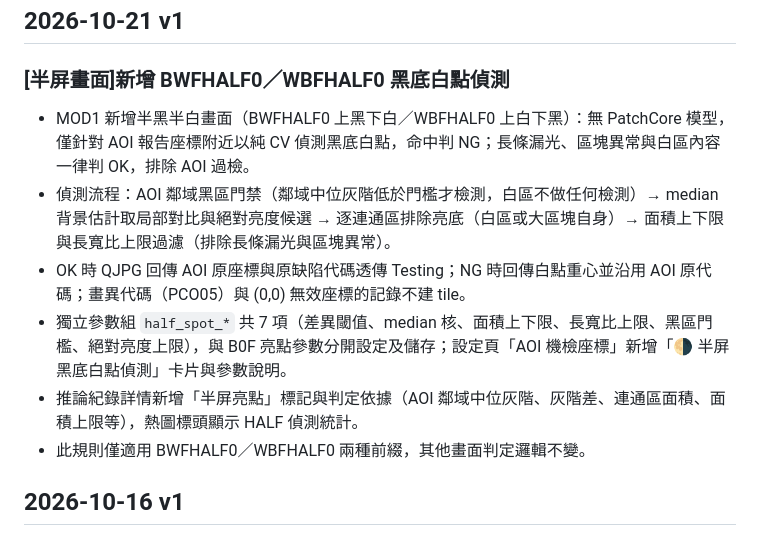
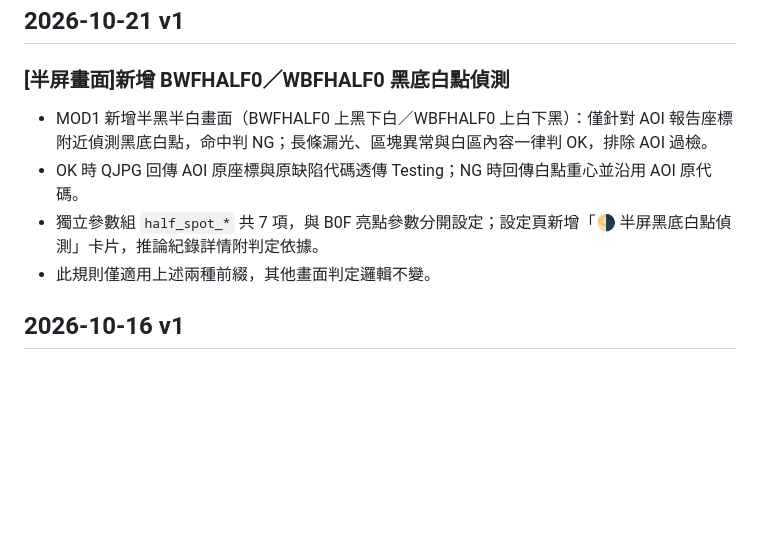
Before and after one commit to killeress/PatchCore-AI-Detection, a Markdown page: CHANGELOG.md, the part around the change. Drawn GitHub-style; blank space fills up the shorter version.

Commit message:
docs: shorten half-screen detection changelog entry

```diff
--- a/CHANGELOG.md
+++ b/CHANGELOG.md
@@ -4,12 +4,10 @@
 
 ### [半屏畫面]新增 BWFHALF0／WBFHALF0 黑底白點偵測
 
-- MOD1 新增半黑半白畫面（BWFHALF0 上黑下白／WBFHALF0 上白下黑）：無 PatchCore 模型，僅針對 AOI 報告座標附近以純 CV 偵測黑底白點，命中判 NG；長條漏光、區塊異常與白區內容一律判 OK，排除 AOI 過檢。
-- 偵測流程：AOI 鄰域黑區門禁（鄰域中位灰階低於門檻才檢測，白區不做任何檢測）→ median 背景估計取局部對比與絕對亮度候選 → 逐連通區排除亮底（白區或大區塊自身）→ 面積上下限與長寬比上限過濾（排除長條漏光與區塊異常）。
-- OK 時 QJPG 回傳 AOI 原座標與原缺陷代碼透傳 Testing；NG 時回傳白點重心並沿用 AOI 原代碼；畫異代碼（PCO05）與 (0,0) 無效座標的記錄不建 tile。
-- 獨立參數組 `half_spot_*` 共 7 項（差異閾值、median 核、面積上下限、長寬比上限、黑區門檻、絕對亮度上限），與 B0F 亮點參數分開設定及儲存；設定頁「AOI 機檢座標」新增「🌗 半屏黑底白點偵測」卡片與參數說明。
-- 推論紀錄詳情新增「半屏亮點」標記與判定依據（AOI 鄰域中位灰階、灰階差、連通區面積、面積上限等），熱圖標頭顯示 HALF 偵測統計。
-- 此規則僅適用 BWFHALF0／WBFHALF0 兩種前綴，其他畫面判定邏輯不變。
+- MOD1 新增半黑半白畫面（BWFHALF0 上黑下白／WBFHALF0 上白下黑）：僅針對 AOI 報告座標附近偵測黑底白點，命中判 NG；長條漏光、區塊異常與白區內容一律判 OK，排除 AOI 過檢。
+- OK 時 QJPG 回傳 AOI 原座標與原缺陷代碼透傳 Testing；NG 時回傳白點重心並沿用 AOI 原代碼。
+- 獨立參數組 `half_spot_*` 共 7 項，與 B0F 亮點參數分開設定；設定頁新增「🌗 半屏黑底白點偵測」卡片，推論紀錄詳情附判定依據。
+- 此規則僅適用上述兩種前綴，其他畫面判定邏輯不變。
 
 ## 2026-10-16 v1
 
```
